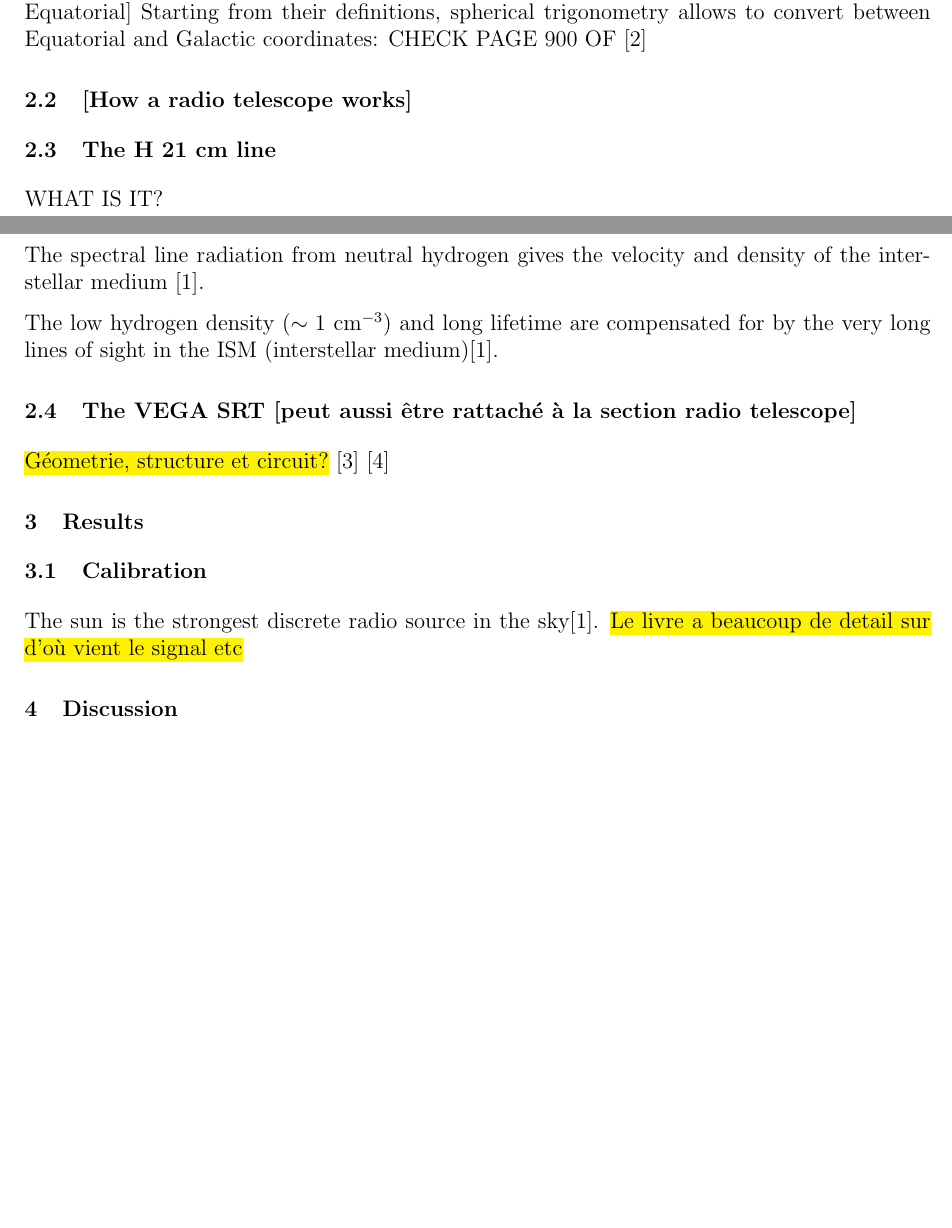
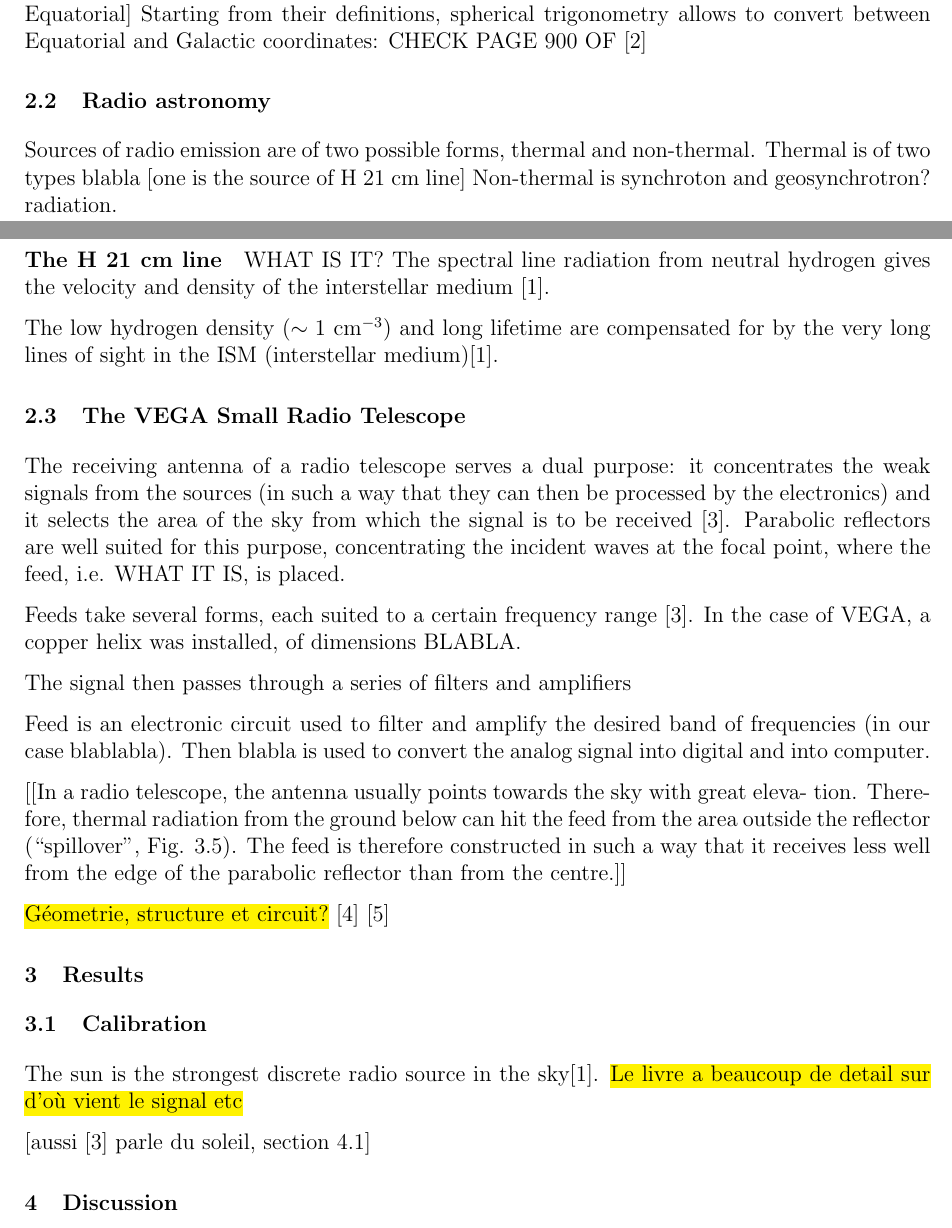
Before and after one commit to TomVdt/TPIII, a LaTeX document (04-radiotelescope/rapport.tex, which reads 04-radiotelescope/sections/1-theory-exp-setup.tex, 04-radiotelescope/sections/2-results.tex): two parts of pages 1 and 2 of 2 before the commit and two parts of pages 1 and 2 of 3 after it, joined at a grey line, cut so that both start at the same text, the shorter picture padded with empty space. Compiled offline with pdfLaTeX.

Commit message:
Debut radio telescope

```diff
--- a/04-radiotelescope/sections/1-theory-exp-setup.tex
+++ b/04-radiotelescope/sections/1-theory-exp-setup.tex
@@ -9,17 +9,36 @@ When operating a radio telescope, three main coordinate systems are used to loca
 [Knowledge of the observer's latitude and local time allows to convert between Alt-Az and Equatorial]
 Starting from their definitions, spherical trigonometry allows to convert between Equatorial and Galactic coordinates: CHECK PAGE 900 OF \Cite{carroll_introduction_2007}
 
-\subsection{[How a radio telescope works]}
+\subsection{Radio astronomy }
+Sources of radio emission are of two possible forms, thermal and non-thermal.
+Thermal is of two types blabla [one is the source of H 21 cm line]
+Non-thermal is synchroton and geosynchrotron? radiation.
 
-\subsection{The H 21 cm line}
+\paragraph{The H 21 cm line}
 WHAT IS IT?
-
 The spectral line radiation from neutral hydrogen gives the velocity and density of the interstellar medium \cite{burke_introduction_2013}.
 
 The low hydrogen density ($\sim 1$ cm$^{-3}$) and long lifetime are compensated for by the very long lines of sight in the ISM (interstellar medium)\cite{burke_introduction_2013}.
 
+\subsection{The VEGA Small Radio Telescope}
 
-\subsection{The VEGA SRT [peut aussi être rattaché à la section radio telescope]}
+The receiving antenna of a radio telescope serves a dual purpose: it concentrates the weak signals from the sources (in such a way that they can then be processed by the electronics) and it selects the area of the sky from which the signal is to be received \cite{lauterbach_radio_2022}.
+Parabolic reflectors are well suited for this purpose, concentrating the incident waves at the focal point, where the feed, i.e. WHAT IT IS, is placed.
+
+Feeds take several forms, each suited to a certain frequency range \cite{lauterbach_radio_2022}. In the case of VEGA, a copper helix was installed, of dimensions BLABLA.
+
+The signal then passes through a series of filters and amplifiers
+
+Feed is an electronic circuit used to filter and amplify the desired band of frequencies (in our case blablabla).
+Then blabla is used to convert the analog signal into digital and into computer.
+
+[[In a radio telescope, the antenna usually points towards the sky with great eleva-
+tion. Therefore, thermal radiation from the ground below can hit the feed from the
+area outside the reflector (“spillover”, Fig. 3.5). The feed is therefore constructed
+in such a way that it receives less well from the edge of the parabolic reflector than
+from the centre.]]
+
+
 \hl{Géometrie, structure et circuit?}
 \cite{installation_manual_2022}
 \cite{interdisciplinary_project_2022}
--- a/04-radiotelescope/sections/2-results.tex
+++ b/04-radiotelescope/sections/2-results.tex
@@ -1,3 +1,5 @@
 \section{Results}
 \subsection{Calibration}
 The sun is the strongest discrete radio source in the sky\cite{burke_introduction_2013}. \hl{Le livre a beaucoup de detail sur d'où vient le signal etc}
+
+[aussi \cite{lauterbach_radio_2022} parle du soleil, section 4.1]
```
Also changed, not shown: 04-radiotelescope/bibliography/bibliography.bib (+13 -0 lines).
